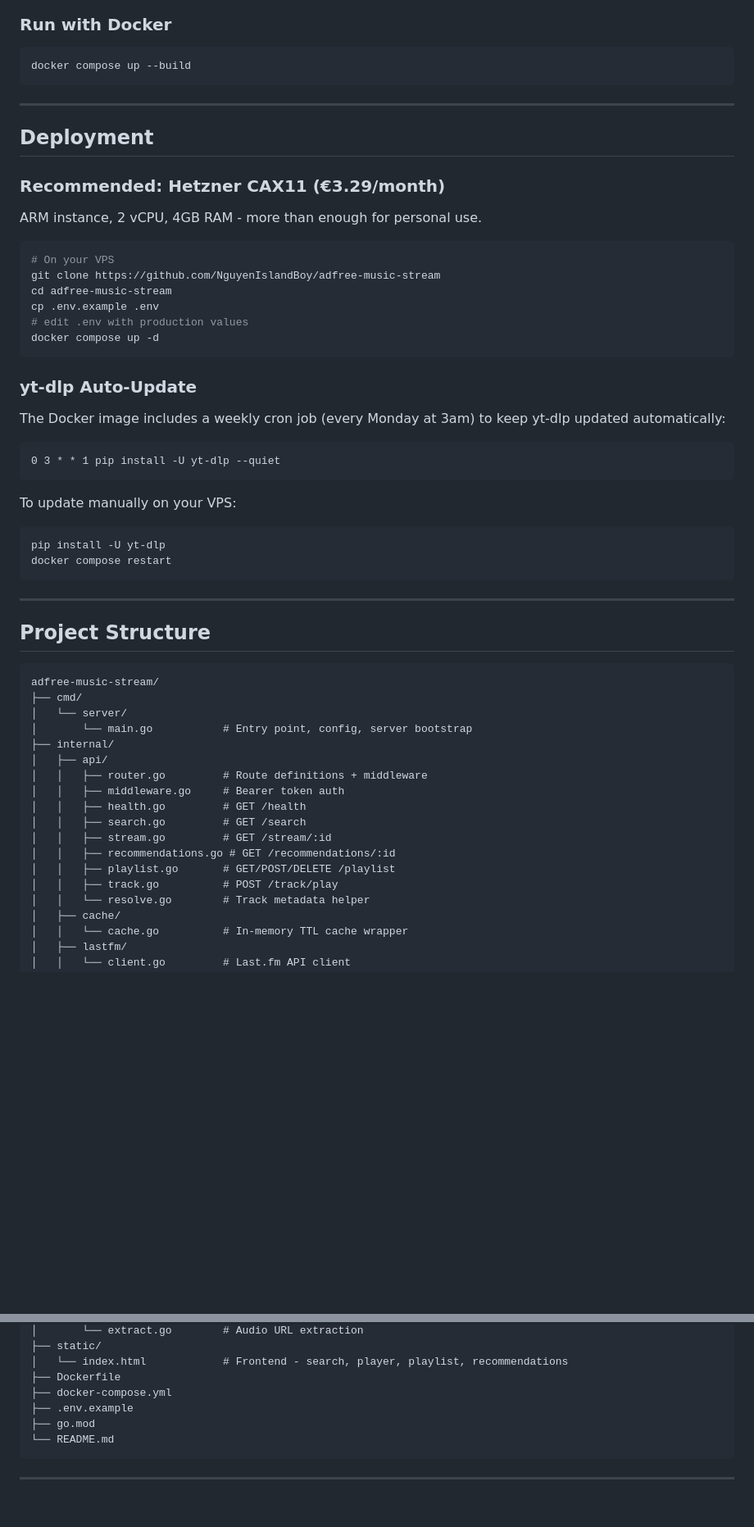
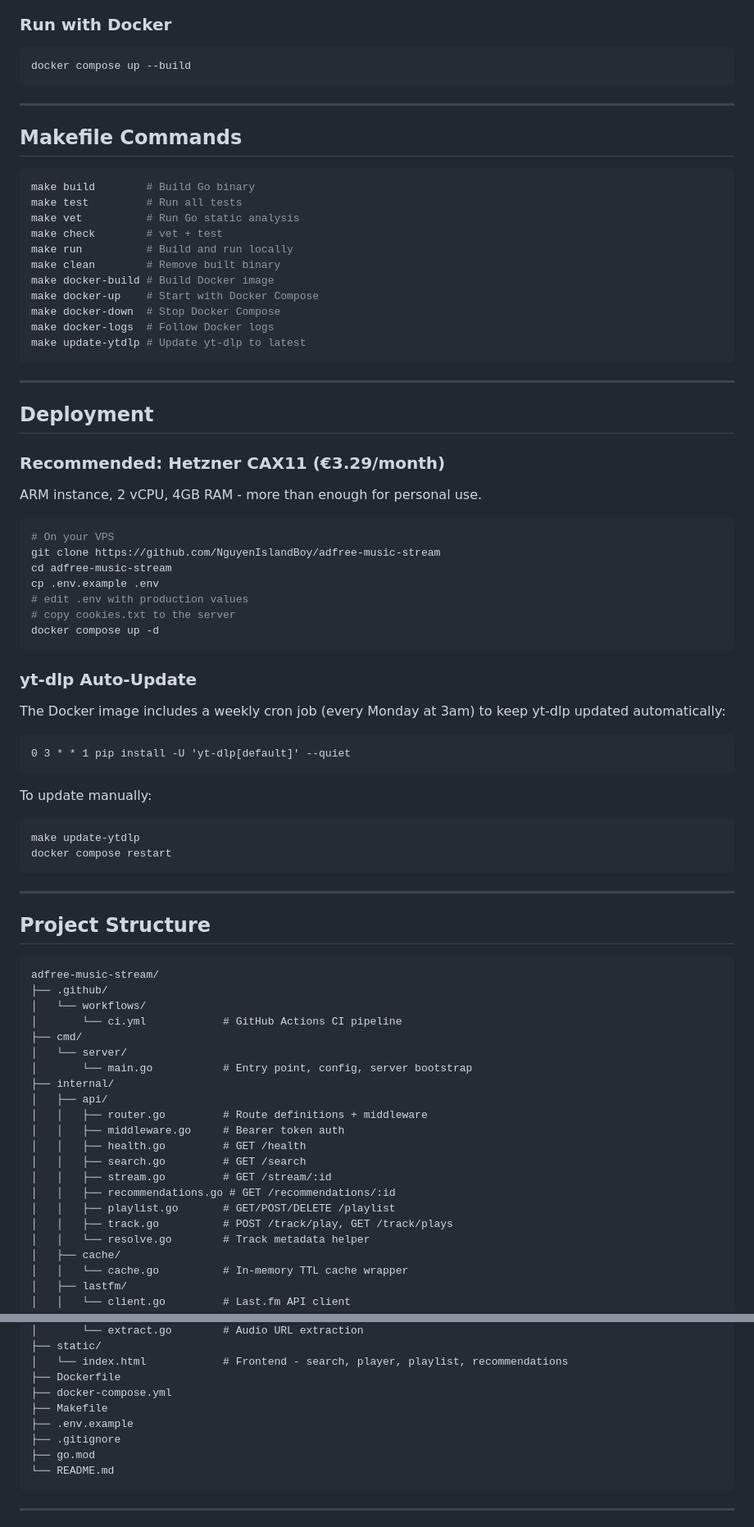
Before and after one commit to NguyenIslandBoy/adfree-music-stream, a Markdown page: README.md, 2 parts joined by grey strips. Shown at 82% size. Rendered like a GitHub page; blank space fills up the shorter version.

Commit message:
docs: update README to v2

````diff
--- a/README.md
+++ b/README.md
@@ -133,6 +160,24 @@ Open `http://localhost:8081` in your browser.
 
 ```bash
 docker compose up --build
+```
+
+---
+
+## Makefile Commands
+
+```bash
+make build        # Build Go binary
+make test         # Run all tests
+make vet          # Run Go static analysis
+make check        # vet + test
+make run          # Build and run locally
+make clean        # Remove built binary
+make docker-build # Build Docker image
+make docker-up    # Start with Docker Compose
+make docker-down  # Stop Docker Compose
+make docker-logs  # Follow Docker logs
+make update-ytdlp # Update yt-dlp to latest
 ```
 
 ---
@@ -149,6 +194,7 @@ git clone https://github.com/NguyenIslandBoy/adfree-music-stream
 cd adfree-music-stream
 cp .env.example .env
 # edit .env with production values
+# copy cookies.txt to the server
 docker compose up -d
 ```
 
@@ -157,13 +203,13 @@ docker compose up -d
 The Docker image includes a weekly cron job (every Monday at 3am) to keep yt-dlp updated automatically:
 
 ```
-0 3 * * 1 pip install -U yt-dlp --quiet
+0 3 * * 1 pip install -U 'yt-dlp[default]' --quiet
 ```
 
-To update manually on your VPS:
+To update manually:
 
 ```bash
-pip install -U yt-dlp
+make update-ytdlp
 docker compose restart
 ```
 
@@ -173,6 +219,9 @@ docker compose restart
 
 ```
 adfree-music-stream/
+├── .github/
+│   └── workflows/
+│       └── ci.yml            # GitHub Actions CI pipeline
 ├── cmd/
 │   └── server/
 │       └── main.go           # Entry point, config, server bootstrap
@@ -185,7 +234,7 @@ adfree-music-stream/
 │   │   ├── stream.go         # GET /stream/:id
 │   │   ├── recommendations.go # GET /recommendations/:id
 │   │   ├── playlist.go       # GET/POST/DELETE /playlist
-│   │   ├── track.go          # POST /track/play
+│   │   ├── track.go          # POST /track/play, GET /track/plays
 │   │   └── resolve.go        # Track metadata helper
 │   ├── cache/
 │   │   └── cache.go          # In-memory TTL cache wrapper
@@ -204,7 +253,9 @@ adfree-music-stream/
 │   └── index.html            # Frontend - search, player, playlist, recommendations
 ├── Dockerfile
 ├── docker-compose.yml
+├── Makefile
 ├── .env.example
+├── .gitignore
 ├── go.mod
 └── README.md
 ```
````
Also changed, not shown: other parts of README.md (+59 -8 lines).
